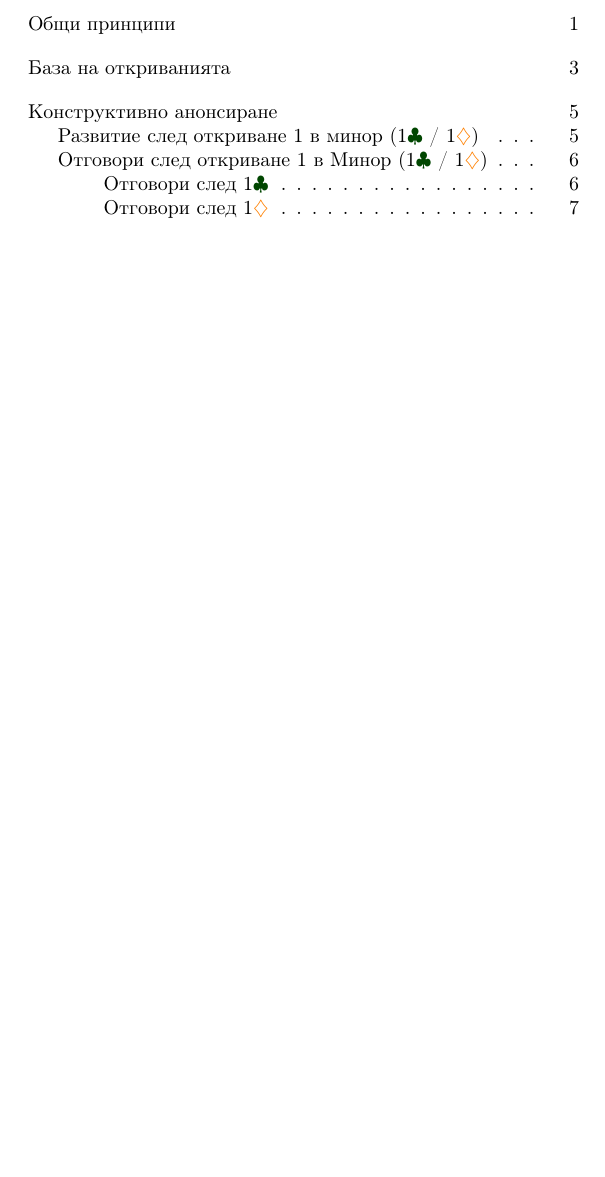
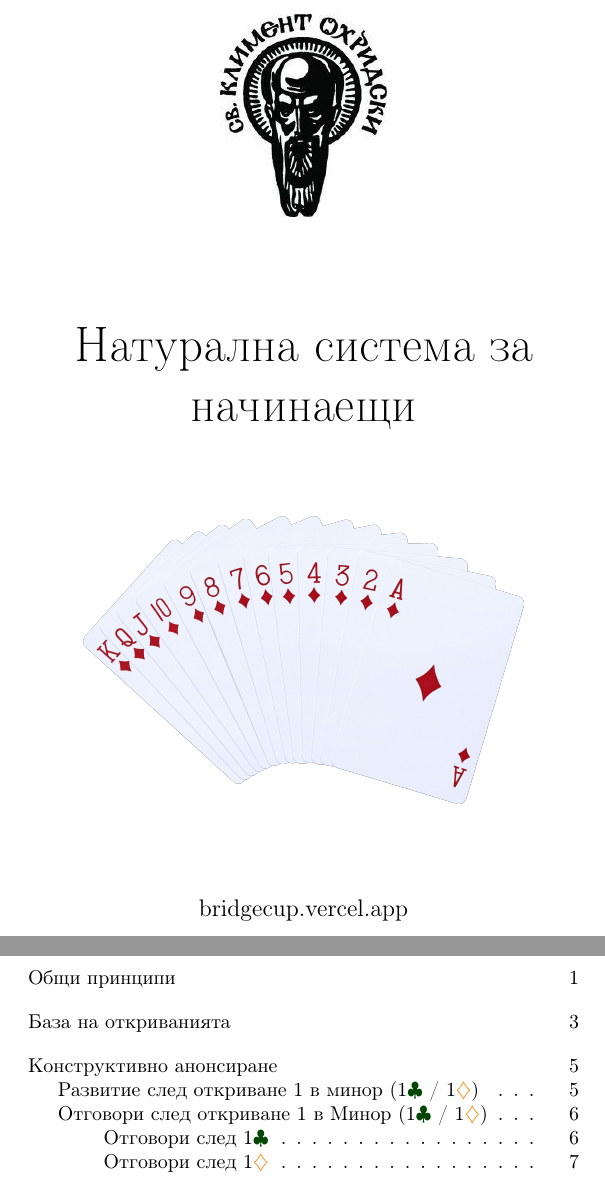
Before and after one commit to VencoDebeliq/FMI-bridge-system, a LaTeX document (bazova-nat-sistema-structured-final-clean.tex): part of page 1 of 28 before the commit and two parts of pages 1 and 2 of 29 after it, the two joined at a grey line, cut at the place of the change, the shorter picture padded with empty space. Compiled offline with pdfLaTeX.

Commit message:
added title page with images

```diff
--- a/bazova-nat-sistema-structured-final-clean.tex
+++ b/bazova-nat-sistema-structured-final-clean.tex
@@ -40,3 +44,15 @@
+\begin{titlepage}
+    \centering
+    \includegraphics[width=0.3\textwidth]{images/su_logo_imagelarge.jpg} % optional logo
+    \vfill
+    {\Huge\bfseries Натурална система за начинаещи \par}
+    \vfill
+    \includegraphics[width=0.8\textwidth]{images/diamonds.png} % optional logo
+    \vfill
+    {\large bridgecup.vercel.app \par}
+\end{titlepage}
+
+\newpage
 
 \tableofcontents
 
```
Also changed, not shown: bazova-nat-sistema-structured-final-clean.pdf, images/cards.jpg (added), images/diamonds.png (added), images/su_logo_imagelarge.jpg (added), bazova-nat-sistema-structured-final-clean.tex (6 more changed lines), 5 other files.
